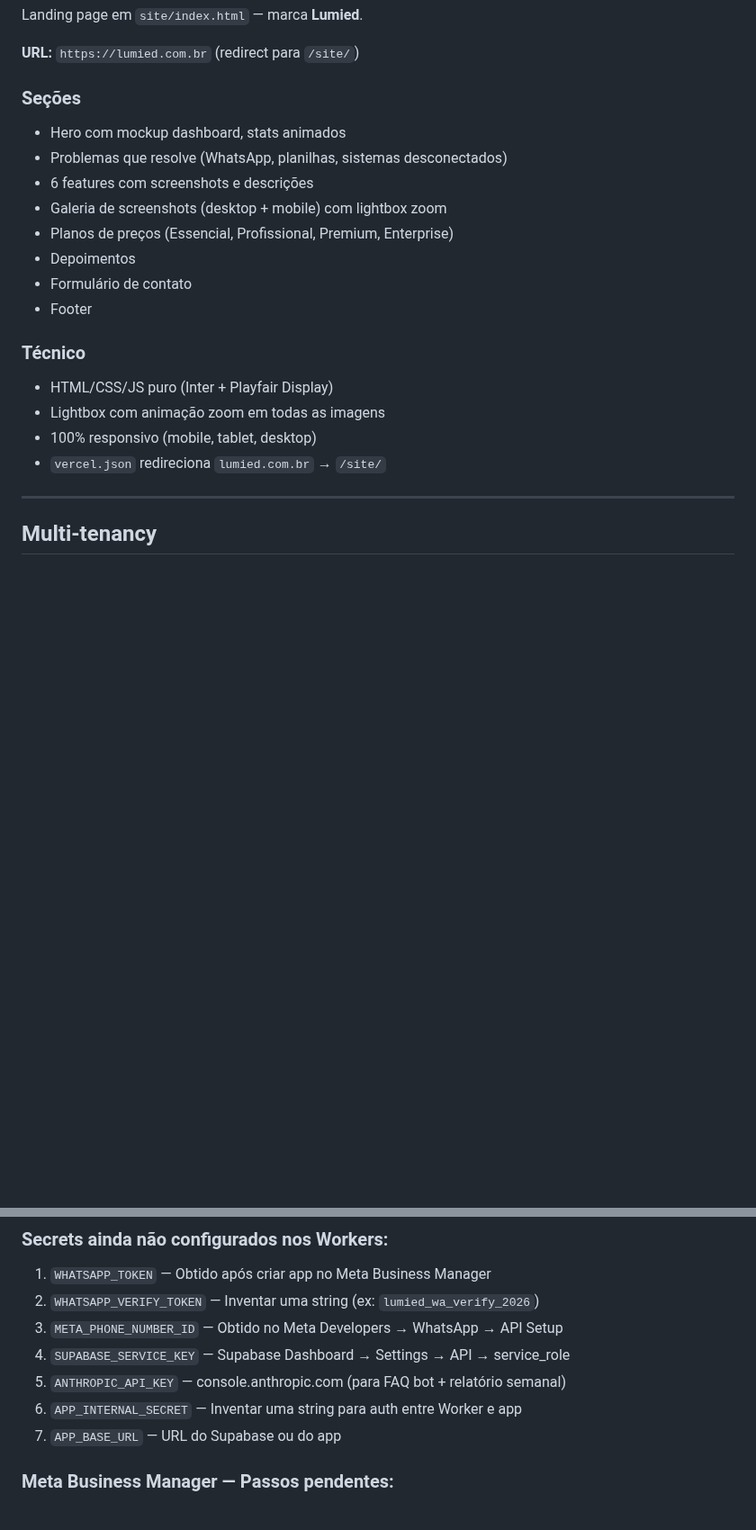
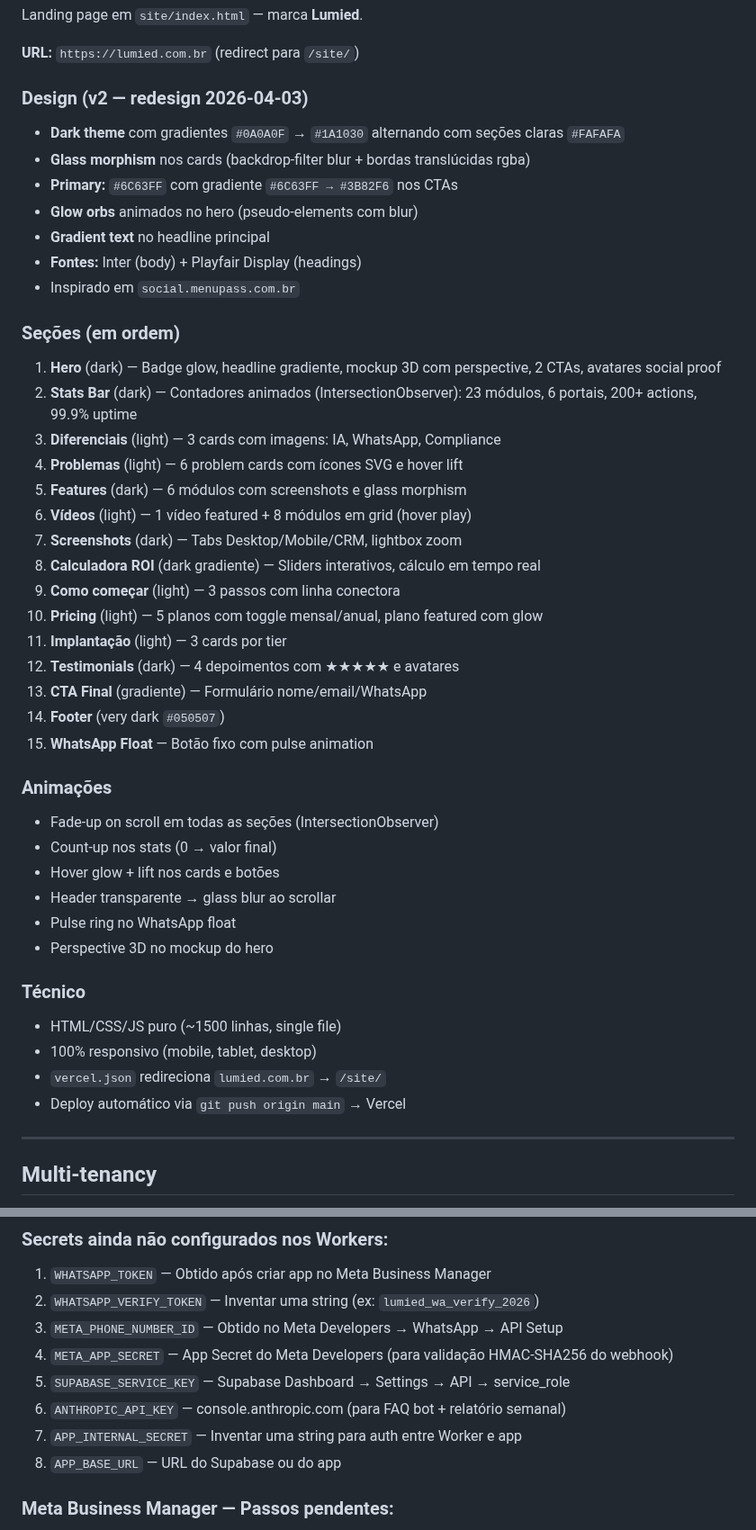
Before and after one commit to ivyson-wq/lumied, a Markdown page: CLAUDE.md, 2 parts joined by grey strips. Shown at 90% size. GitHub-like rendering; blank space fills up the shorter version.

Commit message:
docs: atualizar CLAUDE.md com hardening, site redesign, migrations 099-100
- Seção Site Comercial: documentar redesign v2 (dark theme, glass morphism,
  animações, 15 seções detalhadas)
- Seção Segurança: documentar todo o hardening realizado (CORS, rate limiting,
  CSP, webhook signature, XSS fixes, auth centralizado)
- Migrations: adicionar 099 (IA Nativa) e 100 (ROI Calculator)
- Pendências WhatsApp: adicionar META_APP_SECRET

Co-Authored-By: Claude Opus 4.6 (1M context) <noreply@anthropic.com>

```diff
--- a/CLAUDE.md
+++ b/CLAUDE.md
@@ -152,21 +152,45 @@ Landing page em `site/index.html` — marca **Lumied**.
 
 **URL:** `https://lumied.com.br` (redirect para `/site/`)
 
-### Seções
-- Hero com mockup dashboard, stats animados
-- Problemas que resolve (WhatsApp, planilhas, sistemas desconectados)
-- 6 features com screenshots e descrições
-- Galeria de screenshots (desktop + mobile) com lightbox zoom
-- Planos de preços (Essencial, Profissional, Premium, Enterprise)
-- Depoimentos
-- Formulário de contato
-- Footer
+### Design (v2 — redesign 2026-04-03)
+- **Dark theme** com gradientes `#0A0A0F` → `#1A1030` alternando com seções claras `#FAFAFA`
+- **Glass morphism** nos cards (backdrop-filter blur + bordas translúcidas rgba)
+- **Primary:** `#6C63FF` com gradiente `#6C63FF → #3B82F6` nos CTAs
+- **Glow orbs** animados no hero (pseudo-elements com blur)
+- **Gradient text** no headline principal
+- **Fontes:** Inter (body) + Playfair Display (headings)
+- Inspirado em `social.menupass.com.br`
+
+### Seções (em ordem)
+1. **Hero** (dark) — Badge glow, headline gradiente, mockup 3D com perspective, 2 CTAs, avatares social proof
+2. **Stats Bar** (dark) — Contadores animados (IntersectionObserver): 23 módulos, 6 portais, 200+ actions, 99.9% uptime
+3. **Diferenciais** (light) — 3 cards com imagens: IA, WhatsApp, Compliance
+4. **Problemas** (light) — 6 problem cards com ícones SVG e hover lift
+5. **Features** (dark) — 6 módulos com screenshots e glass morphism
+6. **Vídeos** (light) — 1 vídeo featured + 8 módulos em grid (hover play)
+7. **Screenshots** (dark) — Tabs Desktop/Mobile/CRM, lightbox zoom
+8. **Calculadora ROI** (dark gradiente) — Sliders interativos, cálculo em tempo real
+9. **Como começar** (light) — 3 passos com linha conectora
+10. **Pricing** (light) — 5 planos com toggle mensal/anual, plano featured com glow
+11. **Implantação** (light) — 3 cards por tier
+12. **Testimonials** (dark) — 4 depoimentos com ★★★★★ e avatares
+13. **CTA Final** (gradiente) — Formulário nome/email/WhatsApp
+14. **Footer** (very dark `#050507`)
+15. **WhatsApp Float** — Botão fixo com pulse animation
+
+### Animações
+- Fade-up on scroll em todas as seções (IntersectionObserver)
+- Count-up nos stats (0 → valor final)
+- Hover glow + lift nos cards e botões
+- Header transparente → glass blur ao scrollar
+- Pulse ring no WhatsApp float
+- Perspective 3D no mockup do hero
 
 ### Técnico
-- HTML/CSS/JS puro (Inter + Playfair Display)
-- Lightbox com animação zoom em todas as imagens
+- HTML/CSS/JS puro (~1500 linhas, single file)
 - 100% responsivo (mobile, tablet, desktop)
 - `vercel.json` redireciona `lumied.com.br` → `/site/`
+- Deploy automático via `git push origin main` → Vercel
 
 ---
 
@@ -442,10 +486,11 @@ CLOUDFLARE_API_TOKEN=cfut_6zo3yVZSvAF8GFmGlRVgFpzPKJYw9oj7vYKmBPQOd1b0dd3e CLOUD
 1. `WHATSAPP_TOKEN` — Obtido após criar app no Meta Business Manager
 2. `WHATSAPP_VERIFY_TOKEN` — Inventar uma string (ex: `lumied_wa_verify_2026`)
 3. `META_PHONE_NUMBER_ID` — Obtido no Meta Developers → WhatsApp → API Setup
-4. `SUPABASE_SERVICE_KEY` — Supabase Dashboard → Settings → API → service_role
-5. `ANTHROPIC_API_KEY` — console.anthropic.com (para FAQ bot + relatório semanal)
-6. `APP_INTERNAL_SECRET` — Inventar uma string para auth entre Worker e app
-7. `APP_BASE_URL` — URL do Supabase ou do app
+4. `META_APP_SECRET` — App Secret do Meta Developers (para validação HMAC-SHA256 do webhook)
+5. `SUPABASE_SERVICE_KEY` — Supabase Dashboard → Settings → API → service_role
+6. `ANTHROPIC_API_KEY` — console.anthropic.com (para FAQ bot + relatório semanal)
+7. `APP_INTERNAL_SECRET` — Inventar uma string para auth entre Worker e app
+8. `APP_BASE_URL` — URL do Supabase ou do app
 
 ### Meta Business Manager — Passos pendentes:
 1. Conta verificada no Meta Business Manager (CNPJ + site) — 3-7 dias
```
Also changed, not shown: other parts of CLAUDE.md (+25 -5 lines).
